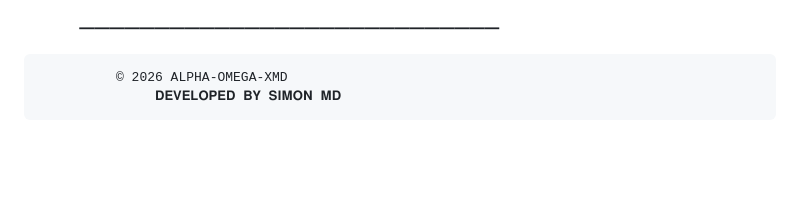
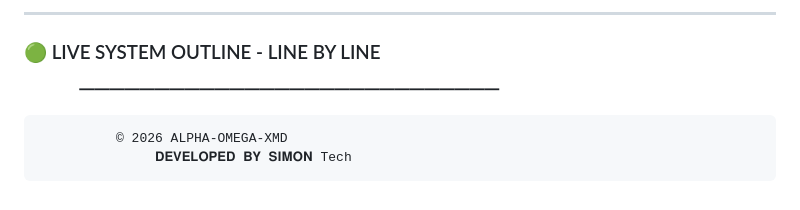
Before and after one commit to Simontechempire/ALPHA-OMEGA-XMD, a Markdown page: README.md, the part around one of its changes. Rendered like a GitHub page; blank space fills up the shorter version.

Commit message:
Revise README with new content and styling
Updated the README to include new images, badges, and a title change.

```diff
--- a/README.md
+++ b/README.md
@@ -284,5 +298,9 @@ Note: Available commands depend on the commands implemented and enabled in your
+---
+
+### 🟢 LIVE SYSTEM OUTLINE - LINE BY LINE
+
 
 ㅤㅤㅤㅤ━━━━━━━━━━━━━━━━━━━━━━━━━━━━
 
               © 2026 ALPHA-OMEGA-XMD
-                   𝐃𝐄𝐕𝐄𝐋𝐎𝐏𝐄𝐃 𝐁𝐘 𝐒𝐈𝐌𝐎𝐍 𝐌𝐃
+                   𝐃𝐄𝐕𝐄𝐋𝐎𝐏𝐄𝐃 𝐁𝐘 𝐒𝐈𝐌𝐎𝐍 Tech
```
Also changed, not shown: other parts of README.md (+18 -4 lines).
